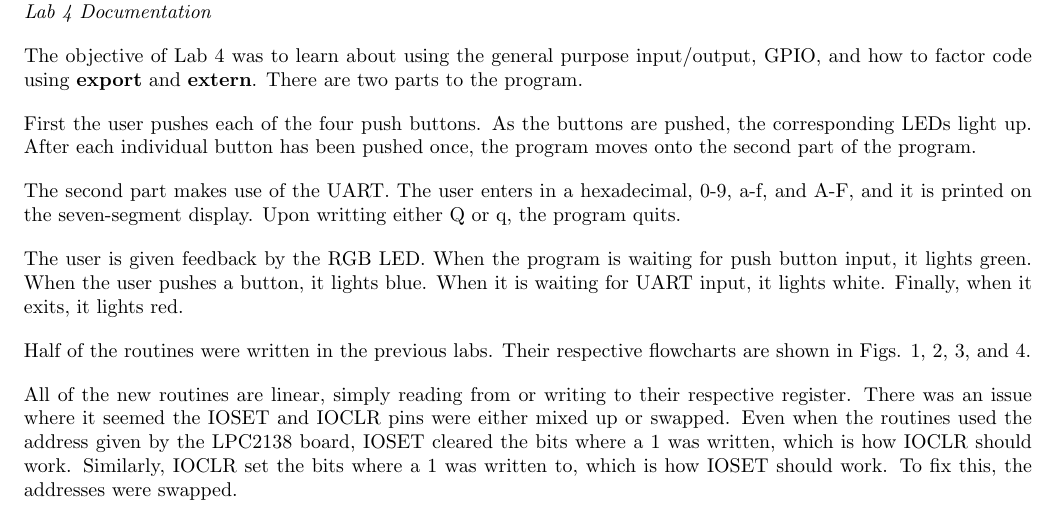
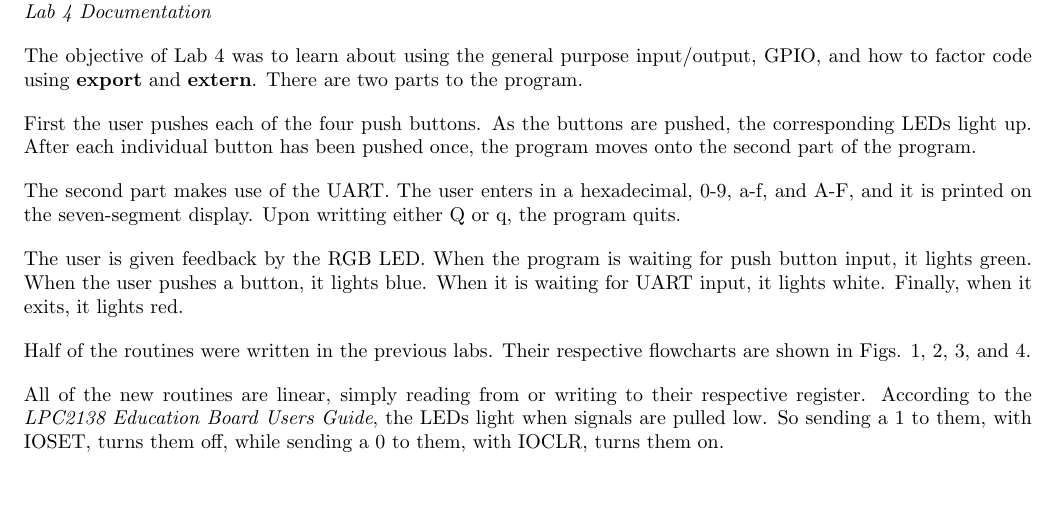
Before and after one commit to albert-chang0/cse380, a LaTeX document (lab4/doc/documentation.tex): part of page 1 of 2, cut so that both start at the same text, the shorter picture padded with empty space. Compiled offline with pdfLaTeX.

Commit message:
Fixes LED IOCLR and IOSET explanation.

```diff
--- a/lab4/doc/documentation.tex
+++ b/lab4/doc/documentation.tex
@@ -92,10 +92,8 @@
     \end{figure}
 
     All of the new routines are linear, simply reading from or writing to
-    their respective register. There was an issue where it seemed the
-    IOSET and IOCLR pins were either mixed up or swapped. Even when the
-    routines used the address given by the LPC2138 board, IOSET cleared
-    the bits where a 1 was written, which is how IOCLR should work.
-    Similarly, IOCLR set the bits where a 1 was written to, which is how
-    IOSET should work. To fix this, the addresses were swapped.
+    their respective register. According to the \textit{LPC2138 Education Board
+    Users Guide}, the LEDs light when signals are pulled low. So sending a 1
+    to them, with IOSET, turns them off, while sending a 0 to them, with IOCLR,
+    turns them on.
 \end{document}
```
